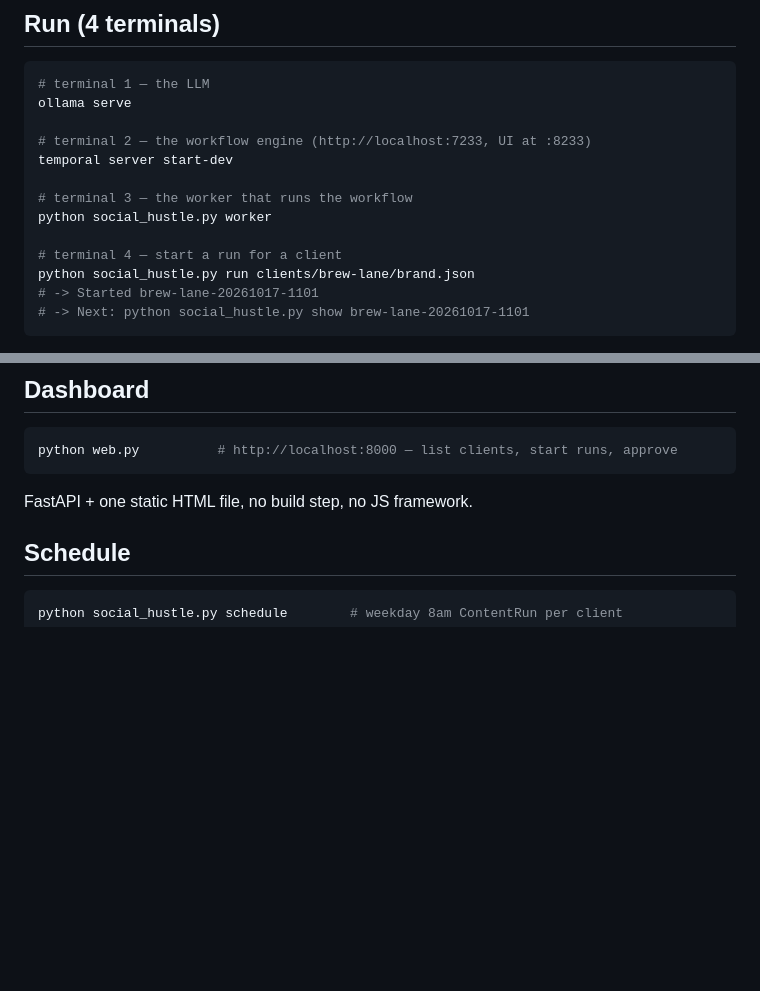
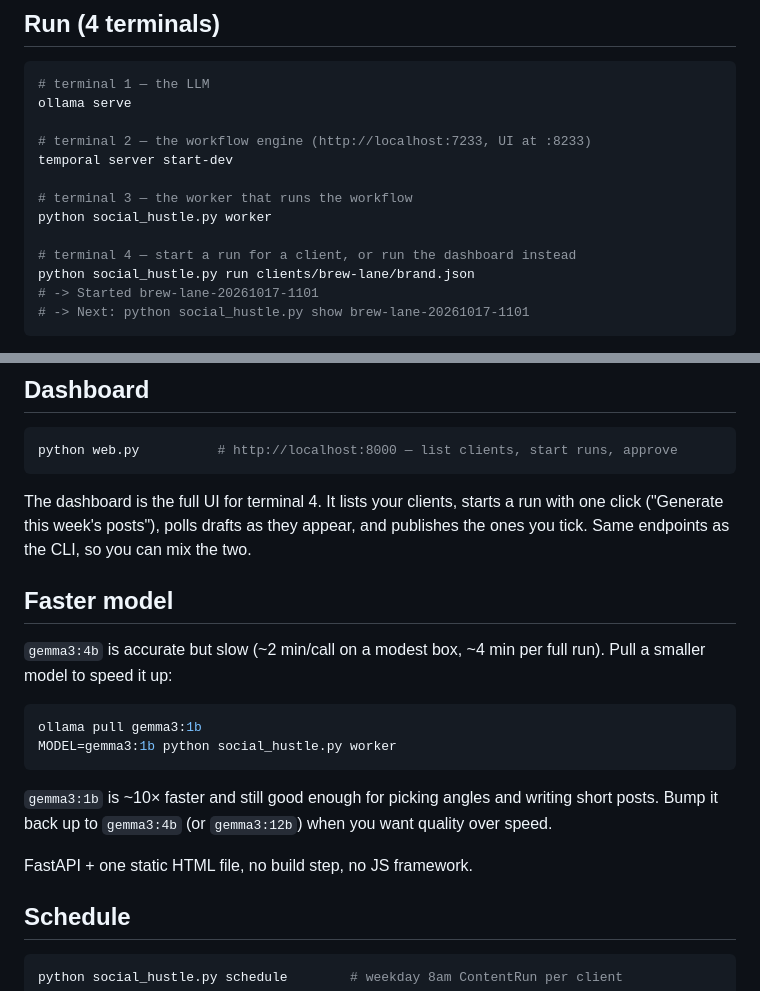
Before and after one commit to aijadugar/social-hustle, a Markdown page: README.md, 2 parts joined by grey strips. GitHub-like rendering; blank space fills up the shorter version.

Commit message:
docs: dashboard as terminal 4 alternative + faster model guide
Co-Authored-By: Claude Opus 5.5 <noreply@anthropic.com>

````diff
--- a/README.md
+++ b/README.md
@@ -33,7 +33,7 @@ temporal server start-dev
 # terminal 3 — the worker that runs the workflow
 python social_hustle.py worker
 
-# terminal 4 — start a run for a client
+# terminal 4 — start a run for a client, or run the dashboard instead
 python social_hustle.py run clients/brew-lane/brand.json
 # -> Started brew-lane-20261017-1101
 # -> Next: python social_hustle.py show brew-lane-20261017-1101
@@ -58,6 +58,25 @@ workflow never loses state. Drafts you don't tick are simply not posted.
 ```bash
 python web.py          # http://localhost:8000 — list clients, start runs, approve
 ```
+
+The dashboard is the full UI for terminal 4. It lists your clients, starts a
+run with one click ("Generate this week's posts"), polls drafts as they
+appear, and publishes the ones you tick. Same endpoints as the CLI, so you can
+mix the two.
+
+## Faster model
+
+`gemma3:4b` is accurate but slow (~2 min/call on a modest box, ~4 min per
+full run). Pull a smaller model to speed it up:
+
+```bash
+ollama pull gemma3:1b
+MODEL=gemma3:1b python social_hustle.py worker
+```
+
+`gemma3:1b` is ~10× faster and still good enough for picking angles and
+writing short posts. Bump it back up to `gemma3:4b` (or `gemma3:12b`) when
+you want quality over speed.
 
 FastAPI + one static HTML file, no build step, no JS framework.
 
````
